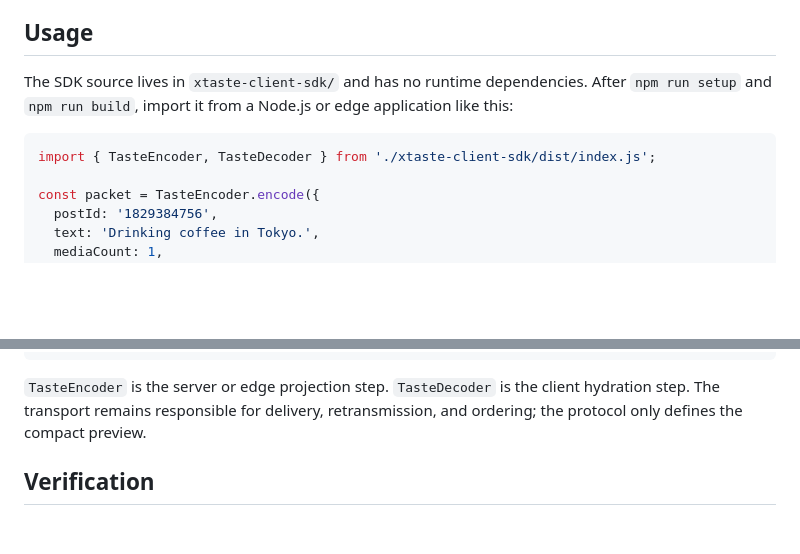
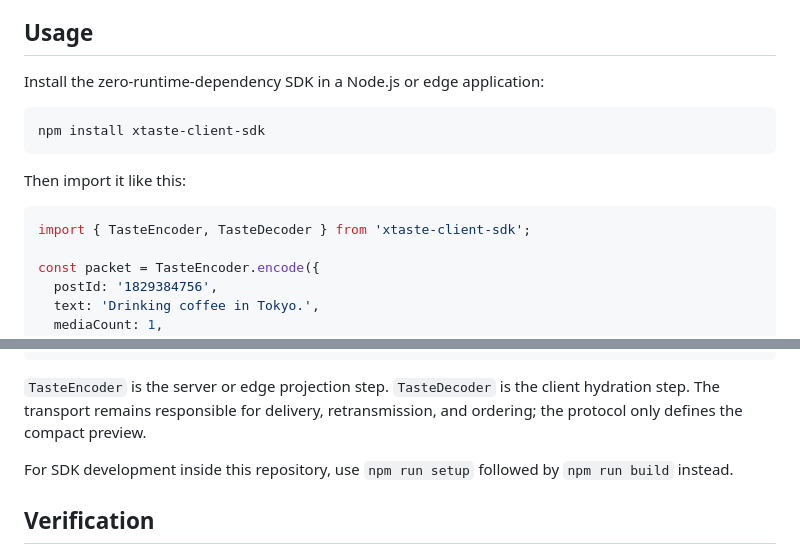
Before and after one commit to Akari-H-111/taste-packet, a Markdown page: README.md, 2 parts joined by grey strips. Rendered like a GitHub page; blank space fills up the shorter version.

Commit message:
Document published SDK package

````diff
--- a/README.md
+++ b/README.md
@@ -62,12 +63,16 @@ the background after the client has reserved the correct geometry.
 
 ## Usage
 
-The SDK source lives in `xtaste-client-sdk/` and has no runtime dependencies.
-After `npm run setup` and `npm run build`, import it from a Node.js or edge
-application like this:
+Install the zero-runtime-dependency SDK in a Node.js or edge application:
+
+```bash
+npm install xtaste-client-sdk
+```
+
+Then import it like this:
 
 ```typescript
-import { TasteEncoder, TasteDecoder } from './xtaste-client-sdk/dist/index.js';
+import { TasteEncoder, TasteDecoder } from 'xtaste-client-sdk';
 
 const packet = TasteEncoder.encode({
   postId: '1829384756',
@@ -97,6 +102,9 @@ console.log(preview.state.social.liked); // true
 `TasteEncoder` is the server or edge projection step. `TasteDecoder` is the
 client hydration step. The transport remains responsible for delivery,
 retransmission, and ordering; the protocol only defines the compact preview.
+
+For SDK development inside this repository, use `npm run setup` followed by
+`npm run build` instead.
 
 ## Verification
 
````
Also changed, not shown: other parts of README.md (+1 -0 lines).
